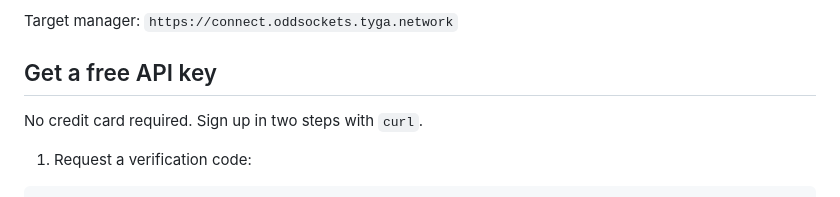
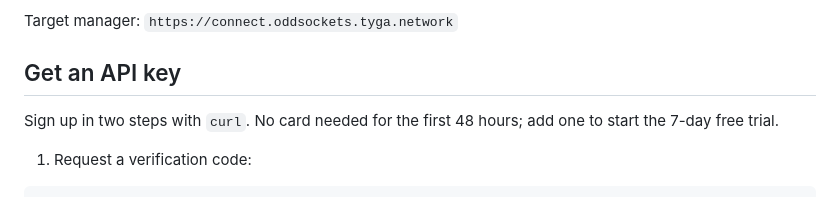
Before and after one commit to jyswee/oddsockets-unity-sdk, a Markdown page: Samples~/TwoClientDemo/README.md, the part around the change. Rendered like a GitHub page.

Commit message:
docs: correct plan pricing, drop free-tier and comparative claims
The Plans table advertised a $0/mo Free tier and a $49.99/mo Starter
that have never existed. Replace it with the real catalogue - Starter
$29, Pro $99, Scale $299, Enterprise on request - no free tier, a 7-day
trial on every plan, unlimited MAU, and the actual overage rates. Every
other row in the old table (per-tier channel caps, storage, webhooks,
analytics, 24/5 support) was fabricated too and is gone.

Also reframe "get a free API key" as the 48-hour keyless window it
actually is, state the real 32 KB message-size limit instead of
"unlimited", replace the flat uptime claim with the per-plan SLA, and
remove comparative benchmark copy.

```diff
--- a/Samples~/TwoClientDemo/README.md
+++ b/Samples~/TwoClientDemo/README.md
@@ -11,9 +11,9 @@ manager assigns each client a worker transparently.
 
 Target manager: `https://connect.oddsockets.tyga.network`
 
-## Get a free API key
+## Get an API key
 
-No credit card required. Sign up in two steps with `curl`.
+Sign up in two steps with `curl`. No card needed for the first 48 hours; add one to start the 7-day free trial.
 
 1. Request a verification code:
 
```
